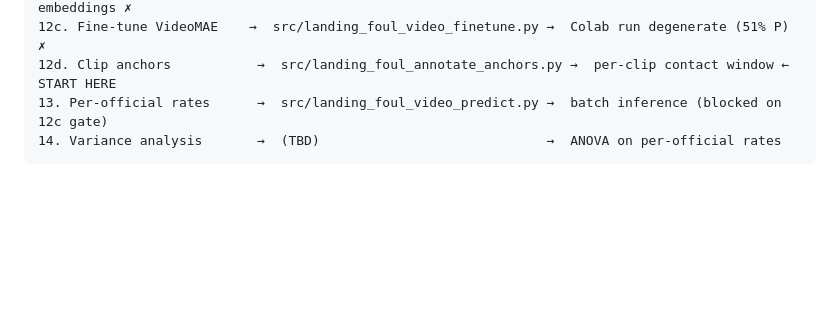
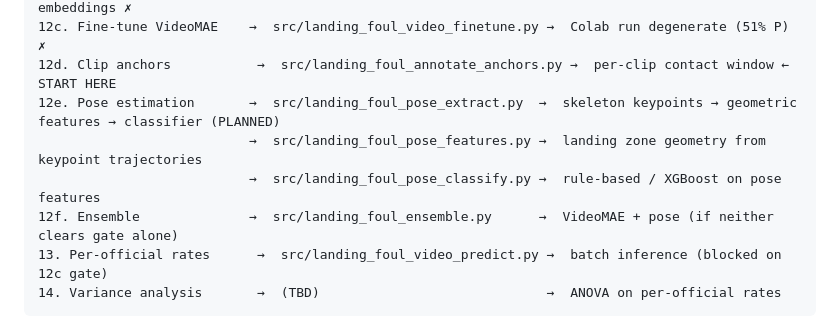
Before and after one commit to hirememorey/ref-ball, a Markdown page: README.md, the part around one of its changes. GitHub-like rendering; blank space fills up the shorter version.

````diff
--- a/README.md
+++ b/README.md
@@ -136,6 +136,10 @@ LAYER 2: CONTACT-TYPE CLASSIFICATION (Steps 9-12 — ACTIVE)
                            →  src/landing_foul_video_train.py    →  logreg/MLP on frozen embeddings ✗
 12c. Fine-tune VideoMAE    →  src/landing_foul_video_finetune.py →  Colab run degenerate (51% P) ✗
 12d. Clip anchors           →  src/landing_foul_annotate_anchors.py →  per-clip contact window ← START HERE
+12e. Pose estimation       →  src/landing_foul_pose_extract.py  →  skeleton keypoints → geometric features → classifier (PLANNED)
+                           →  src/landing_foul_pose_features.py →  landing zone geometry from keypoint trajectories
+                           →  src/landing_foul_pose_classify.py →  rule-based / XGBoost on pose features
+12f. Ensemble              →  src/landing_foul_ensemble.py      →  VideoMAE + pose (if neither clears gate alone)
 13. Per-official rates      →  src/landing_foul_video_predict.py →  batch inference (blocked on 12c gate)
 14. Variance analysis       →  (TBD)                             →  ANOVA on per-official rates
 ```
````
Also changed, not shown: other parts of README.md (+12 -6 lines), documents/development/HANDOFF.md (+39 -6 lines), documents/development/POSE-ESTIMATION-PLAN.md (added, +468 -0 lines).
